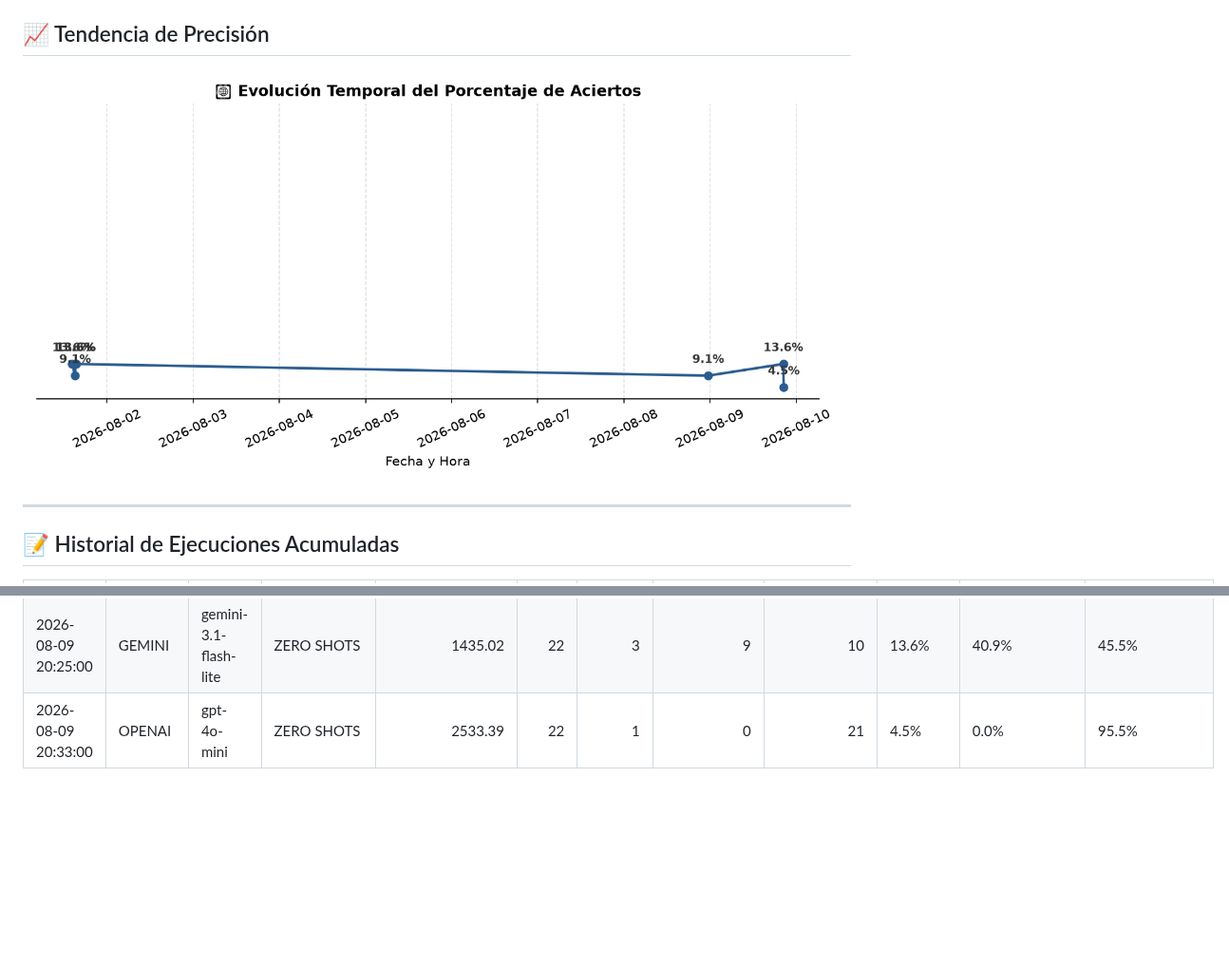
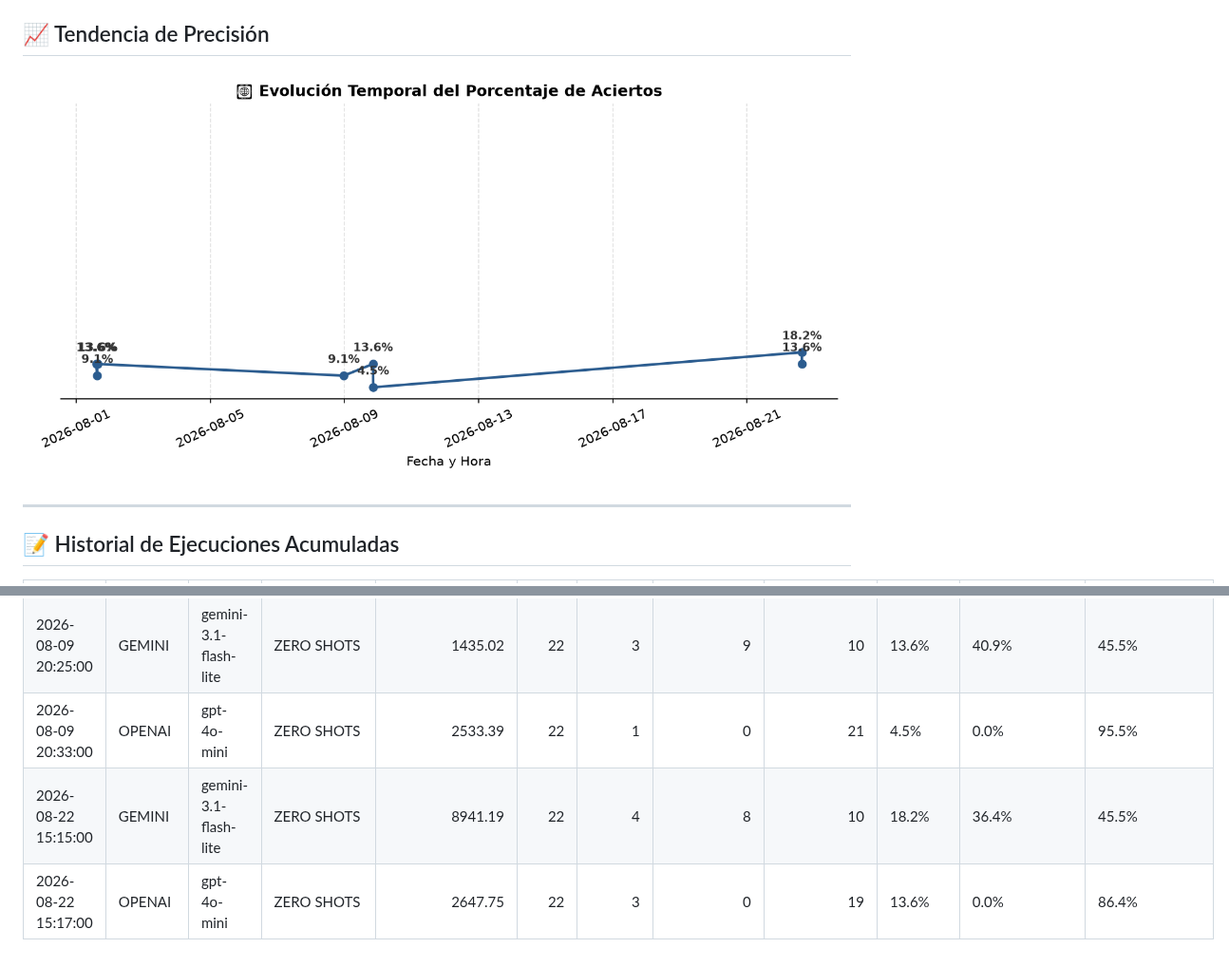
Before and after one commit to juanignaciosolis/northwind-analyst-agent, a Markdown page: artifacts/REPORTE_EVALUACIONES.md, 2 parts joined by grey strips. Shown at 95% size. Drawn GitHub-style; pictures changed too: artifacts/precision_evolucion.png; blank space fills up the shorter version.

```diff
--- a/artifacts/REPORTE_EVALUACIONES.md
+++ b/artifacts/REPORTE_EVALUACIONES.md
@@ -18,3 +18,5 @@
 | 2026-08-08 23:30:00 | GEMINI     | gemini-3.1-flash-lite | ZERO SHOTS     |           468.496   |      22 |          2 |              15 |              5 | 9.1%        | 68.2%             | 22.7%            |
 | 2026-08-09 20:25:00 | GEMINI     | gemini-3.1-flash-lite | ZERO SHOTS     |          1435.02    |      22 |          3 |               9 |             10 | 13.6%       | 40.9%             | 45.5%            |
 | 2026-08-09 20:33:00 | OPENAI     | gpt-4o-mini           | ZERO SHOTS     |          2533.39    |      22 |          1 |               0 |             21 | 4.5%        | 0.0%              | 95.5%            |
+| 2026-08-22 15:15:00 | GEMINI     | gemini-3.1-flash-lite | ZERO SHOTS     |          8941.19    |      22 |          4 |               8 |             10 | 18.2%       | 36.4%             | 45.5%            |
+| 2026-08-22 15:17:00 | OPENAI     | gpt-4o-mini           | ZERO SHOTS     |          2647.75    |      22 |          3 |               0 |             19 | 13.6%       | 0.0%              | 86.4%            |
```
Also changed, not shown: other parts of artifacts/REPORTE_EVALUACIONES.md (+1 -1 lines), 8 other files.
